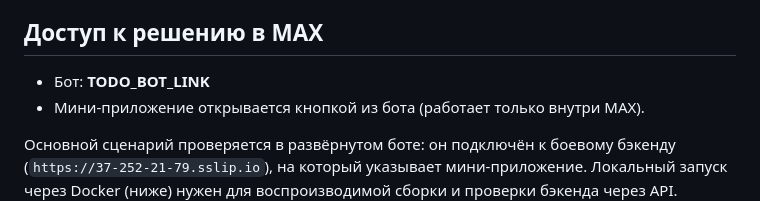
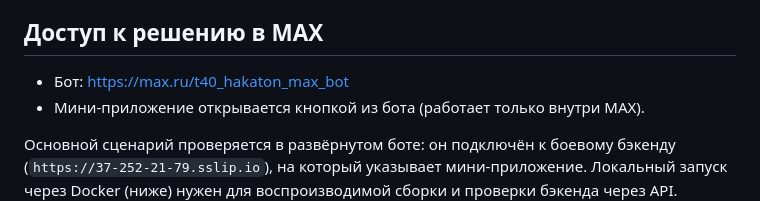
Before and after one commit to dan00ile/MaxHackathon, a Markdown page: README.md, the part around the change. GitHub-like rendering.

Commit message:
docs: ссылка на бота в README

```diff
--- a/README.md
+++ b/README.md
@@ -12,7 +12,7 @@
 
 ## Доступ к решению в MAX
 
-- Бот: **TODO_BOT_LINK**
+- Бот: https://max.ru/t40_hakaton_max_bot
 - Мини-приложение открывается кнопкой из бота (работает только внутри MAX).
 
 Основной сценарий проверяется в развёрнутом боте: он подключён к боевому
```
